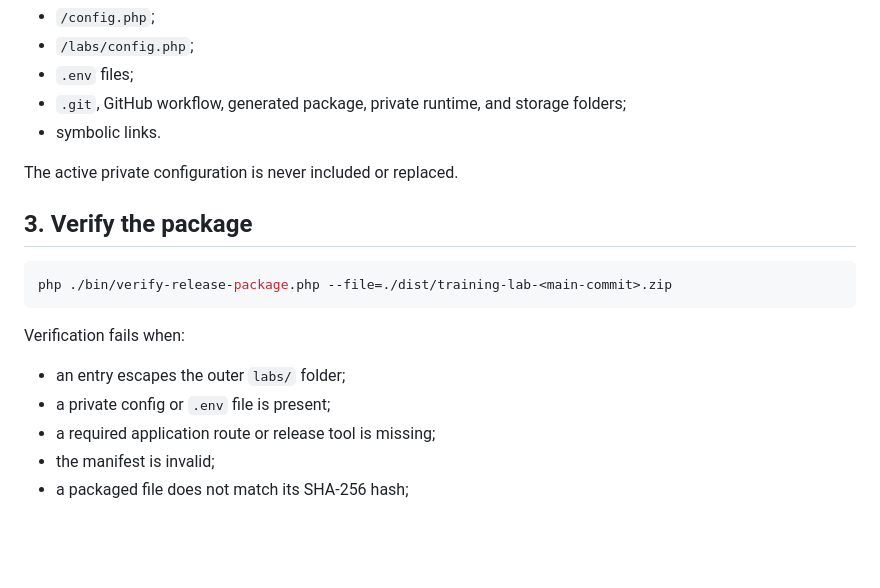
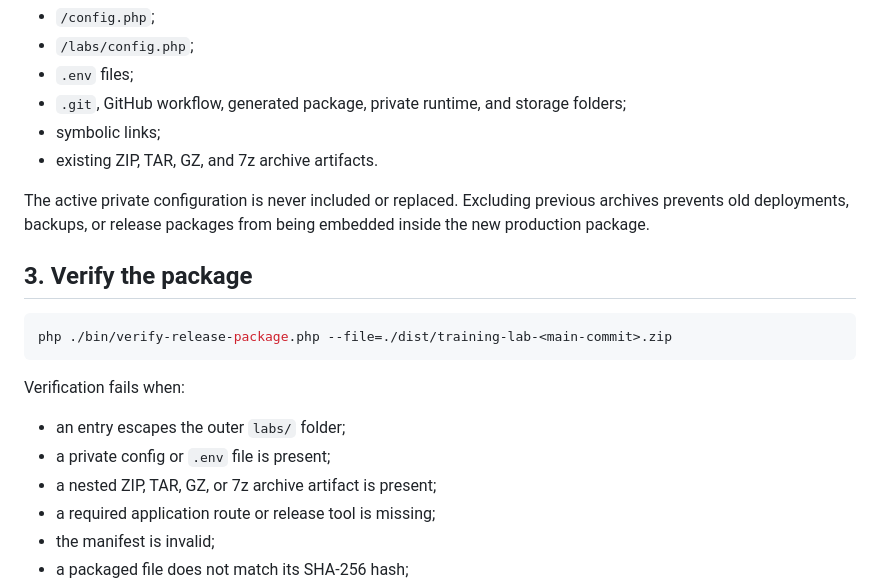
Before and after one commit to bigriversocial74/training-lab, a Markdown page: docs/PRODUCTION-DEPLOYMENT-LIVE-ACCEPTANCE-V1.md, the part around the change. GitHub-like rendering; blank space fills up the shorter version.

Commit message:
Section 14: document nested archive exclusion

```diff
--- a/docs/PRODUCTION-DEPLOYMENT-LIVE-ACCEPTANCE-V1.md
+++ b/docs/PRODUCTION-DEPLOYMENT-LIVE-ACCEPTANCE-V1.md
@@ -30,9 +30,10 @@ The builder excludes:
 - `/labs/config.php`;
 - `.env` files;
 - `.git`, GitHub workflow, generated package, private runtime, and storage folders;
-- symbolic links.
+- symbolic links;
+- existing ZIP, TAR, GZ, and 7z archive artifacts.
 
-The active private configuration is never included or replaced.
+The active private configuration is never included or replaced. Excluding previous archives prevents old deployments, backups, or release packages from being embedded inside the new production package.
 
 ## 3. Verify the package
 
@@ -44,6 +45,7 @@ Verification fails when:
 
 - an entry escapes the outer `labs/` folder;
 - a private config or `.env` file is present;
+- a nested ZIP, TAR, GZ, or 7z archive artifact is present;
 - a required application route or release tool is missing;
 - the manifest is invalid;
 - a packaged file does not match its SHA-256 hash;
```
